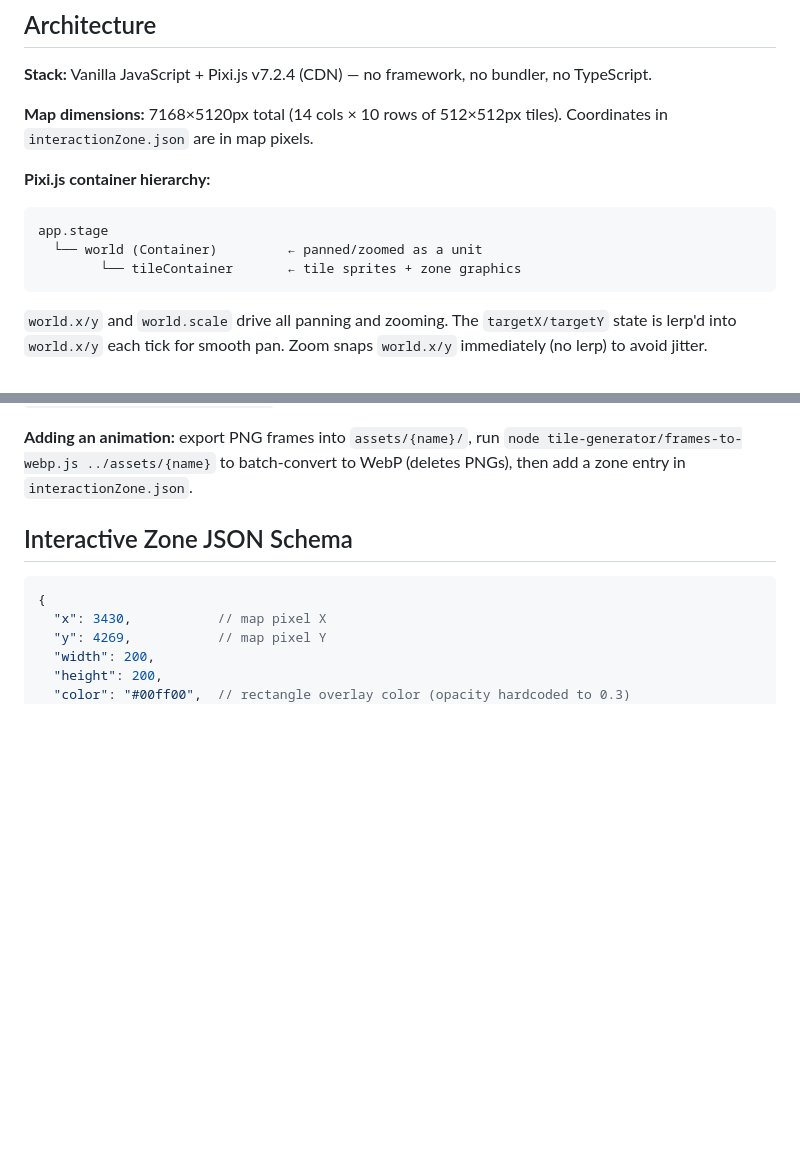
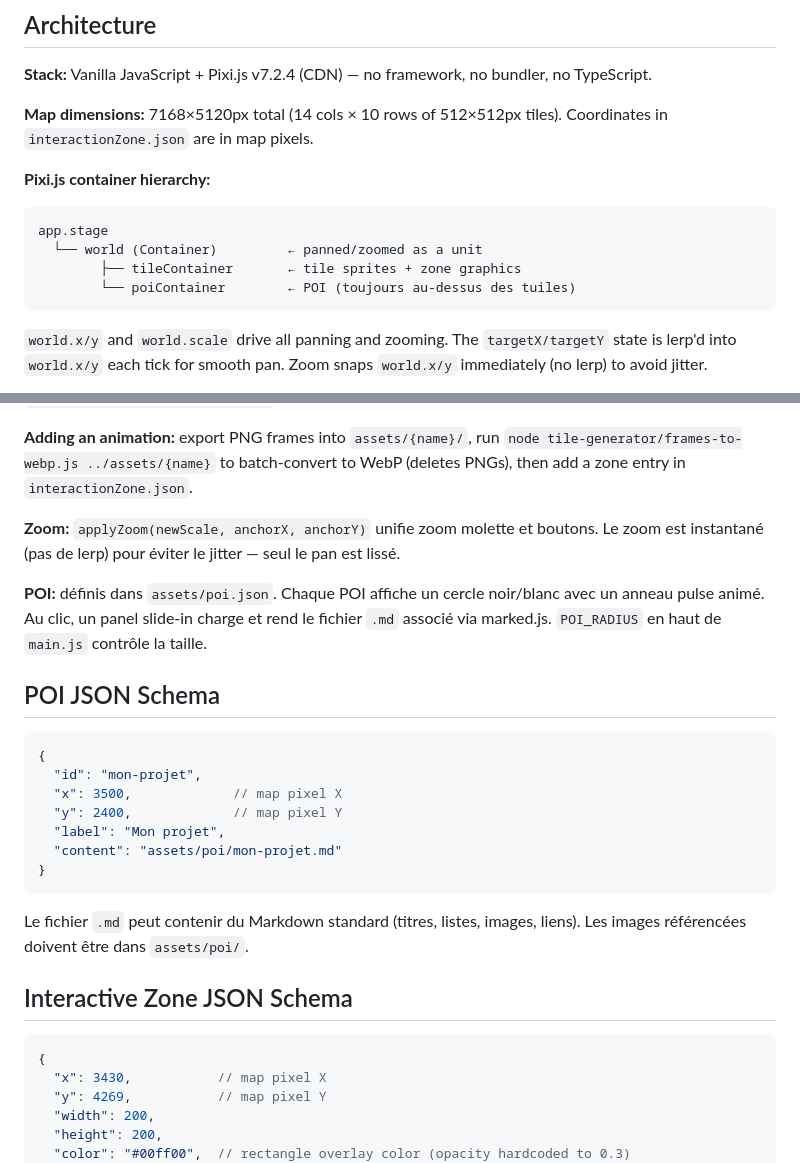
Before and after one commit to bernardchri/map, a Markdown page: CLAUDE.md, 2 parts joined by grey strips. GitHub-like rendering; blank space fills up the shorter version.

Commit message:
docs: CLAUDE.md — POI, applyZoom, hiérarchie containers

````diff
--- a/CLAUDE.md
+++ b/CLAUDE.md
@@ -40,7 +40,8 @@ Current grid: **14 columns × 10 rows**, 512×512px tiles (source: 7168×5120px)
 ```
 app.stage
   └── world (Container)         ← panned/zoomed as a unit
-        └── tileContainer       ← tile sprites + zone graphics
+        ├── tileContainer       ← tile sprites + zone graphics
+        └── poiContainer        ← POI (toujours au-dessus des tuiles)
 ```
 
 `world.x/y` and `world.scale` drive all panning and zooming. The `targetX/targetY` state is lerp'd into `world.x/y` each tick for smooth pan. Zoom snaps `world.x/y` immediately (no lerp) to avoid jitter.
@@ -54,6 +55,24 @@ app.stage
 **Interactive zones:** Loaded from `assets/interactionZone.json`. Each zone renders a semi-transparent colored rectangle and optionally a `PIXI.AnimatedSprite`. Frame images are WebP, named `assets/{image}/{image}_{n}.webp`.
 
 **Adding an animation:** export PNG frames into `assets/{name}/`, run `node tile-generator/frames-to-webp.js ../assets/{name}` to batch-convert to WebP (deletes PNGs), then add a zone entry in `interactionZone.json`.
+
+**Zoom:** `applyZoom(newScale, anchorX, anchorY)` unifie zoom molette et boutons. Le zoom est instantané (pas de lerp) pour éviter le jitter — seul le pan est lissé.
+
+**POI:** définis dans `assets/poi.json`. Chaque POI affiche un cercle noir/blanc avec un anneau pulse animé. Au clic, un panel slide-in charge et rend le fichier `.md` associé via marked.js. `POI_RADIUS` en haut de `main.js` contrôle la taille.
+
+## POI JSON Schema
+
+```json
+{
+  "id": "mon-projet",
+  "x": 3500,             // map pixel X
+  "y": 2400,             // map pixel Y
+  "label": "Mon projet",
+  "content": "assets/poi/mon-projet.md"
+}
+```
+
+Le fichier `.md` peut contenir du Markdown standard (titres, listes, images, liens). Les images référencées doivent être dans `assets/poi/`.
 
 ## Interactive Zone JSON Schema
 
````
